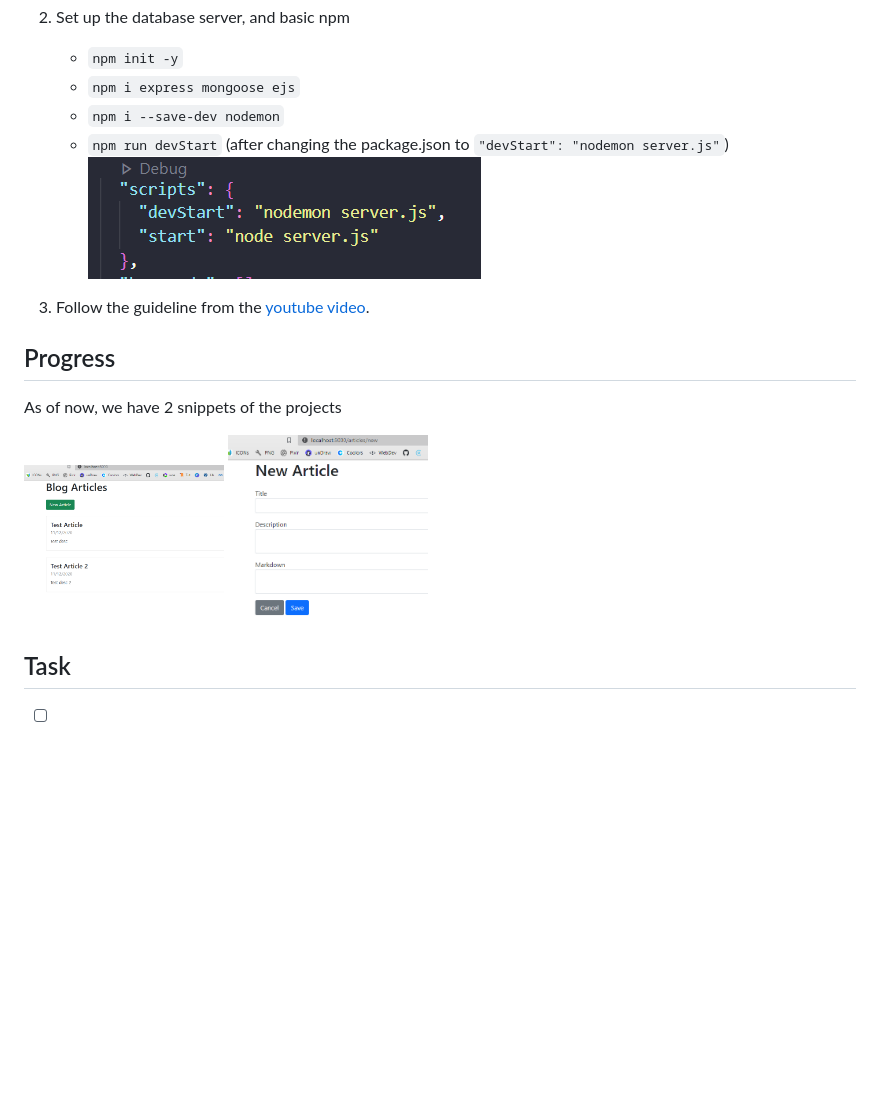
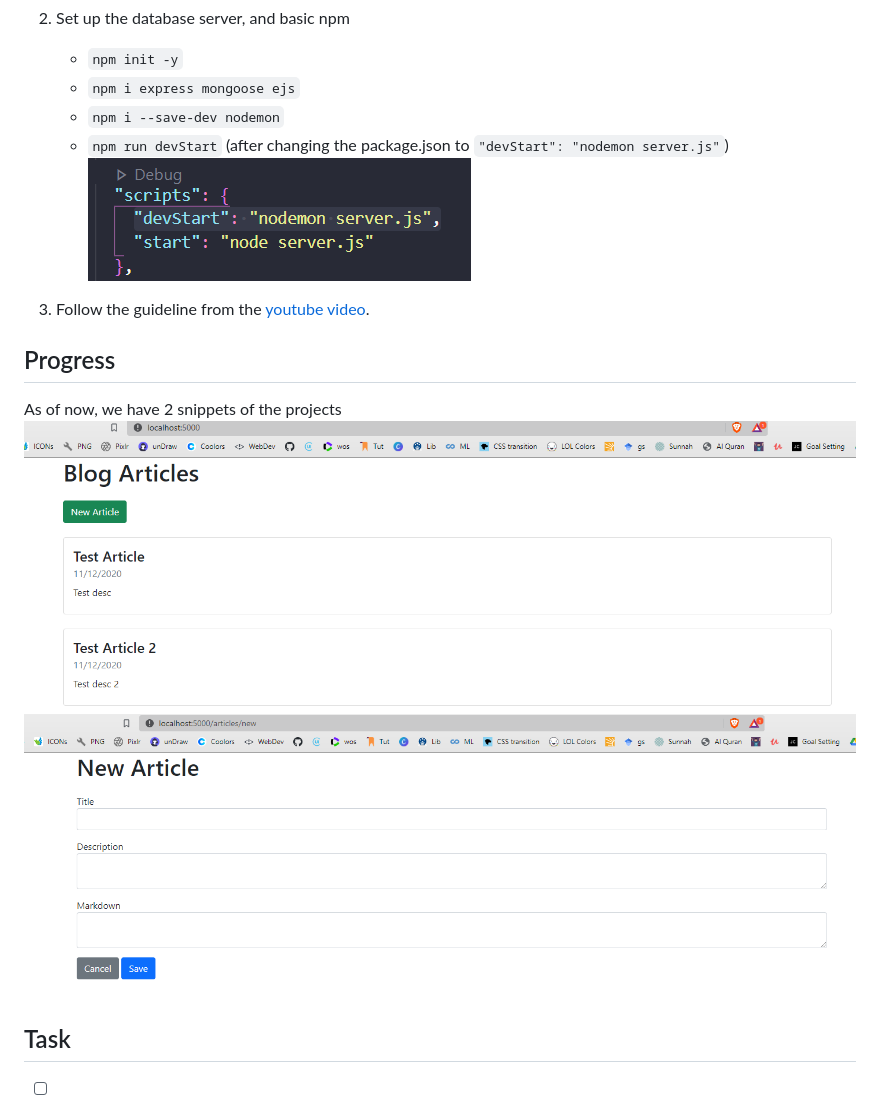
Before and after one commit to farahanasuhaimi/WebDev-Projects, a Markdown page: BlogwithKyle/README.md, the part around the change. Rendered like a GitHub page; pictures changed too: images/devstart.PNG, images/progressV1.PNG, images/progressV2.PNG; blank space fills up the shorter version.

Commit message:
update pictures and readme

```diff
--- a/BlogwithKyle/README.md
+++ b/BlogwithKyle/README.md
@@ -17,10 +17,8 @@ Steps:
 ## Progress
 
 As of now, we have 2 snippets of the projects
-
-<img src="/images/progressV1.PNG" alt="drawing" width="200"/>
-
-<img src="/images/progressV2.PNG" alt="drawing" width="200"/>
+![snippet 1](/images/progressV1.PNG)
+![snippet 2](/images/progressV2.PNG)
 
 ## Task
 
```
